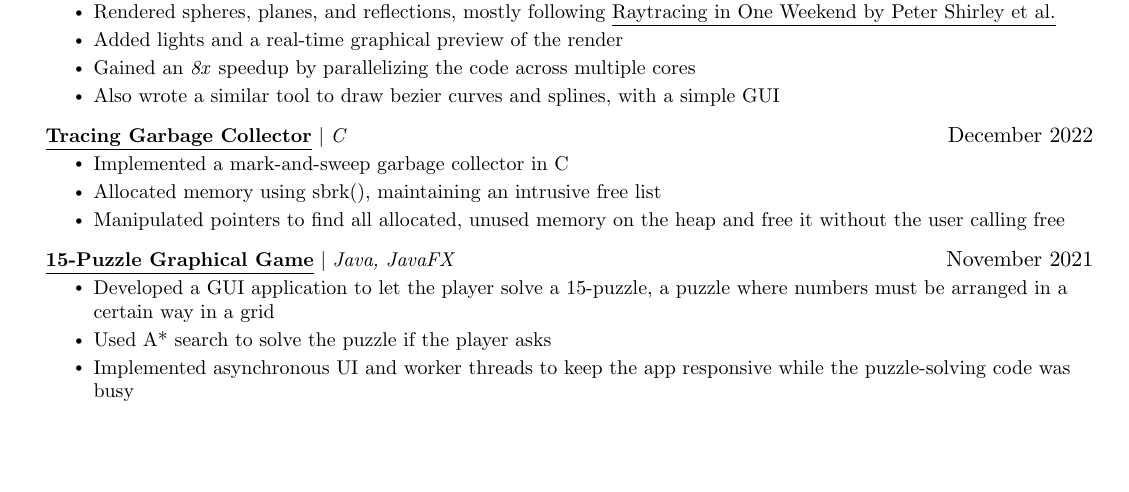
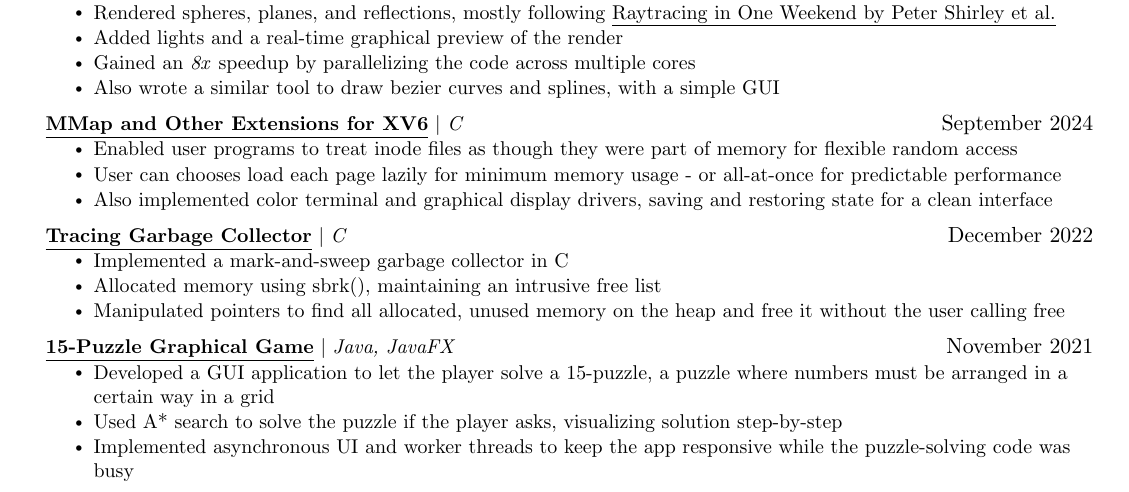
Before and after one commit to samuel-skean/Resumes, a LaTeX document (main.tex): part of the page, cut so that both start at the same text, the shorter picture padded with empty space. Compiled offline with pdfLaTeX.

Commit message:
The resume I shoulda applied to Apple with.
Instead, I applied with one without the 15 Puzzle Game. Oh well.

```diff
--- a/main.tex
+++ b/main.tex
@@ -201,6 +201,13 @@
             \resumeItem{Also wrote a similar tool to draw bezier curves and splines, with a simple GUI}
           \resumeItemListEnd
         \resumeProjectHeading
+          {\textbf{\href{https://github.com/samuel-skean/xv6-public/tree/hw4-mmap}{\underline{MMap and Other Extensions for XV6}}} $|$ \emph{C}}{September 2024}
+          \resumeItemListStart
+            \resumeItem{Enabled user programs to treat inode files as though they were part of memory for flexible random access}
+            \resumeItem{User can chooses load each page lazily for minimum memory usage - or all-at-once for predictable performance}
+            \resumeItem{Also implemented color terminal and graphical display drivers, saving and restoring state for a clean interface}
+          \resumeItemListEnd
+        \resumeProjectHeading
           {\textbf{\href{https://github.com/samuel-skean/mark_and_sweep_garbage_collector_in_c}{\underline{Tracing Garbage Collector}}} $|$ \emph{C}}{December 2022}
           \resumeItemListStart
             \resumeItem{Implemented a mark-and-sweep garbage collector in C}
@@ -211,9 +218,11 @@
           {\textbf{\href{https://github.com/samuel-skean/FifteenPuzzle}{\underline{15-Puzzle Graphical Game}}} $|$ \emph{Java, JavaFX}}{November 2021}
           \resumeItemListStart
             \resumeItem{Developed a GUI application to let the player solve a 15-puzzle, a puzzle where numbers must be arranged in a certain way in a grid}
-            \resumeItem{Used A* search to solve the puzzle if the player asks}
+            \resumeItem{Used A* search to solve the puzzle if the player asks, visualizing solution step-by-step}
             \resumeItem{Implemented asynchronous UI and worker threads to keep the app responsive while the puzzle-solving code was busy}
           \resumeItemListEnd
+
+
 
       % \resumeProjectHeading
       %     {\textbf{Nullability in a Simple OO Programming Language} $|$ \emph{OCaml}}{December 2023}
```
Also changed, not shown: resume.pdf.
